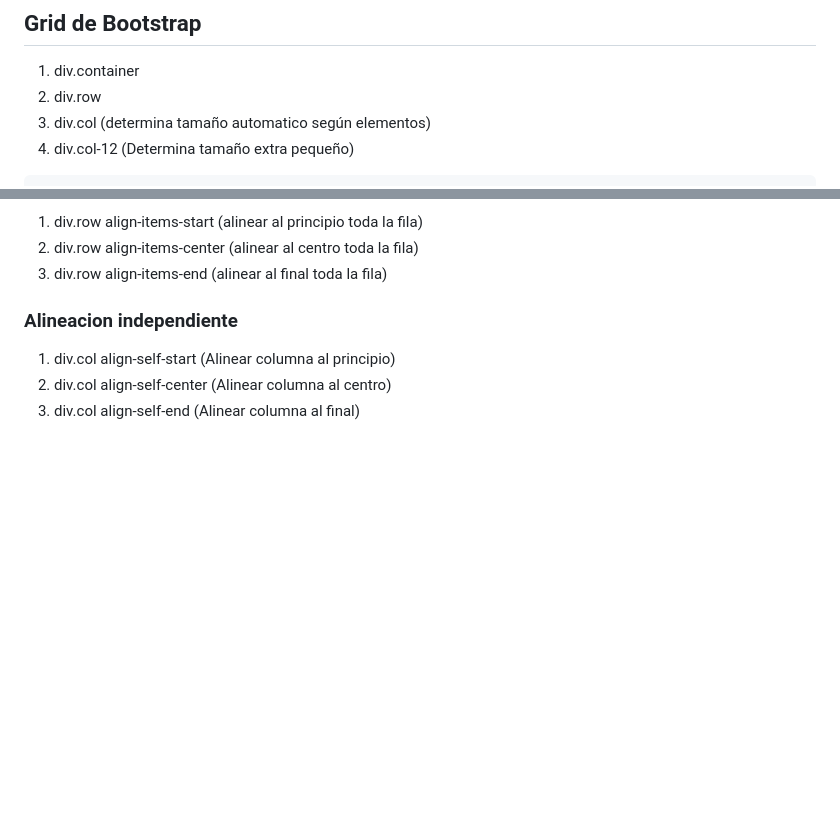
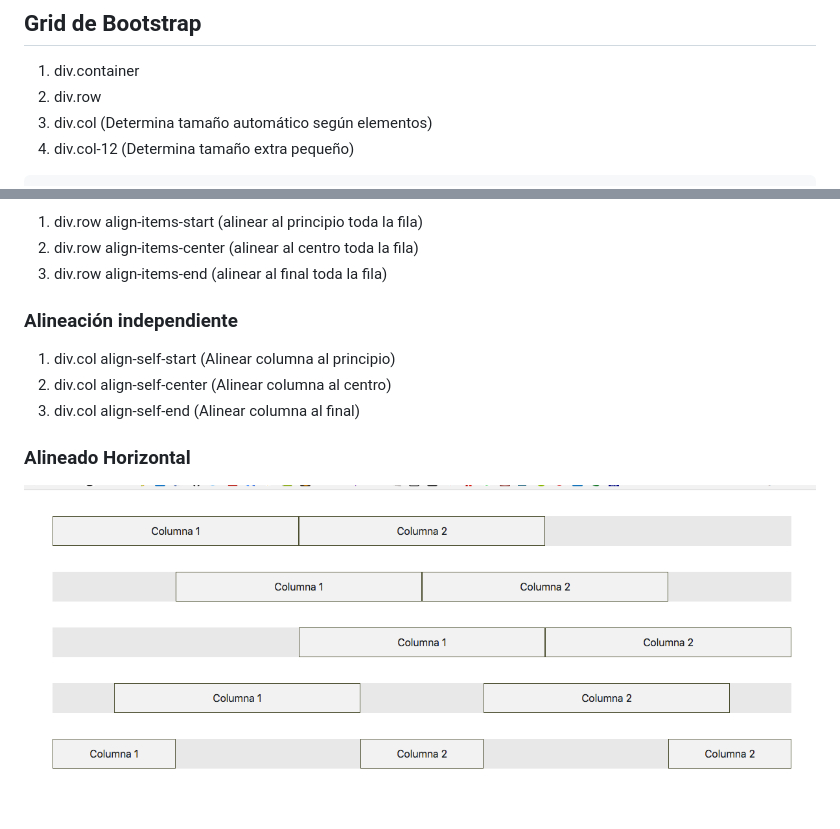
Before and after one commit to wbravoanoni/bootstrap_master, a Markdown page: README.md, 2 parts joined by grey strips. Rendered like a GitHub page; pictures changed too: asset/img/alineado_horizontal.png (added); blank space fills up the shorter version.

Commit message:
alineado horizontal

```diff
--- a/README.md
+++ b/README.md
@@ -19,7 +19,7 @@ Bootstrap es un kit de herramientas de código abierto para desarrollar con HTML
 
 1. div.container
 2. div.row
-3. div.col (determina tamaño automatico según elementos)
+3. div.col (Determina tamaño automático según elementos)
 4. div.col-12 (Determina tamaño extra pequeño)
 
 ~~~
@@ -63,8 +63,13 @@ Bootstrap es un kit de herramientas de código abierto para desarrollar con HTML
 2. div.row align-items-center (alinear al centro toda la fila)
 3. div.row align-items-end    (alinear al final toda la fila)
 
-### Alineacion independiente
+### Alineación independiente
 
 1. div.col align-self-start   (Alinear columna al principio)
 2. div.col align-self-center  (Alinear columna al centro)
 3. div.col align-self-end     (Alinear columna al final)
+
+
+### Alineado Horizontal
+
+![Alineado Horizontal](asset/img/alineado_horizontal.png)
```
Also changed, not shown: 2 other files.
